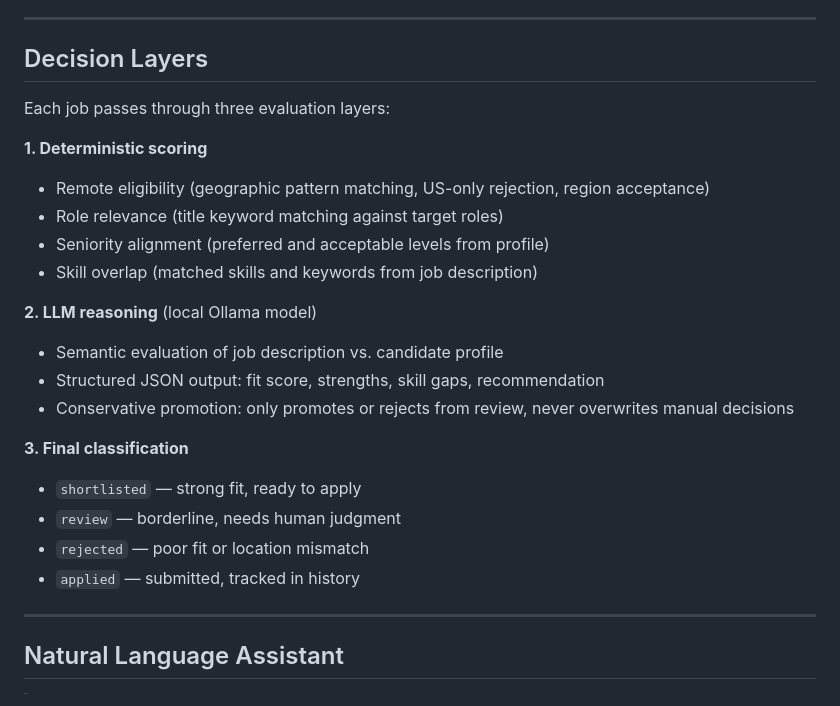
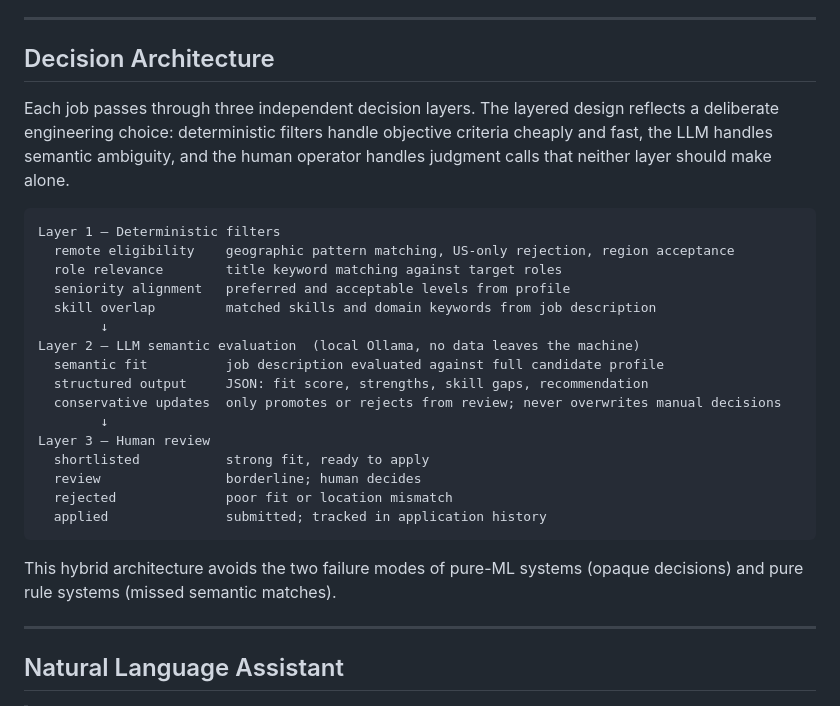
Before and after one commit to andrewkwang221/job-apply-agent, a Markdown page: README.md, the part around the change. GitHub-like rendering.

Commit message:
Rewrite decision layers as explicit three-layer architecture with rationale

````diff
--- a/README.md
+++ b/README.md
@@ -53,26 +53,30 @@ ATS Automation
 
 ---
 
-## Decision Layers
+## Decision Architecture
 
-Each job passes through three evaluation layers:
+Each job passes through three independent decision layers. The layered design reflects a deliberate engineering choice: deterministic filters handle objective criteria cheaply and fast, the LLM handles semantic ambiguity, and the human operator handles judgment calls that neither layer should make alone.
 
-**1. Deterministic scoring**
-- Remote eligibility (geographic pattern matching, US-only rejection, region acceptance)
-- Role relevance (title keyword matching against target roles)
-- Seniority alignment (preferred and acceptable levels from profile)
-- Skill overlap (matched skills and keywords from job description)
+```
+Layer 1 — Deterministic filters
+  remote eligibility    geographic pattern matching, US-only rejection, region acceptance
+  role relevance        title keyword matching against target roles
+  seniority alignment   preferred and acceptable levels from profile
+  skill overlap         matched skills and domain keywords from job description
+        ↓
+Layer 2 — LLM semantic evaluation  (local Ollama, no data leaves the machine)
+  semantic fit          job description evaluated against full candidate profile
+  structured output     JSON: fit score, strengths, skill gaps, recommendation
+  conservative updates  only promotes or rejects from review; never overwrites manual decisions
+        ↓
+Layer 3 — Human review
+  shortlisted           strong fit, ready to apply
+  review                borderline; human decides
+  rejected              poor fit or location mismatch
+  applied               submitted; tracked in application history
+```
 
-**2. LLM reasoning** (local Ollama model)
-- Semantic evaluation of job description vs. candidate profile
-- Structured JSON output: fit score, strengths, skill gaps, recommendation
-- Conservative promotion: only promotes or rejects from review, never overwrites manual decisions
-
-**3. Final classification**
-- `shortlisted` — strong fit, ready to apply
-- `review` — borderline, needs human judgment
-- `rejected` — poor fit or location mismatch
-- `applied` — submitted, tracked in history
+This hybrid architecture avoids the two failure modes of pure-ML systems (opaque decisions) and pure rule systems (missed semantic matches).
 
 ---
 
````
